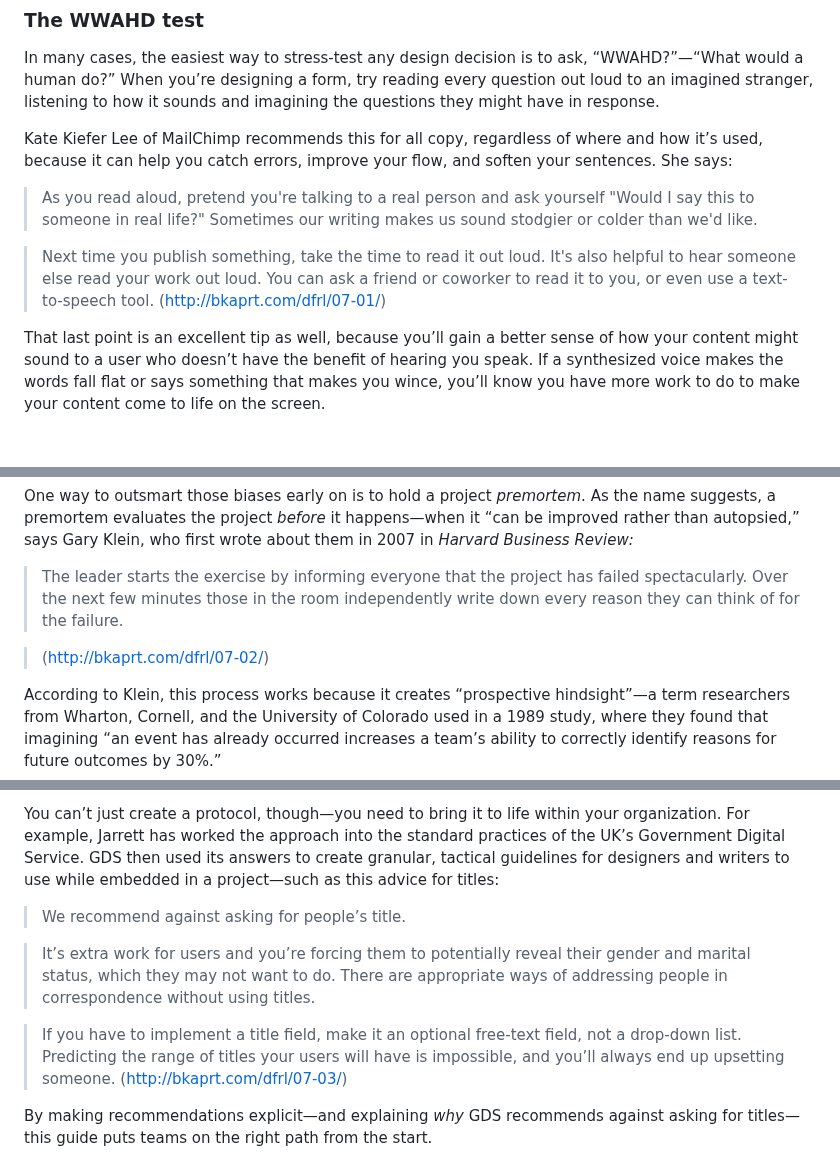
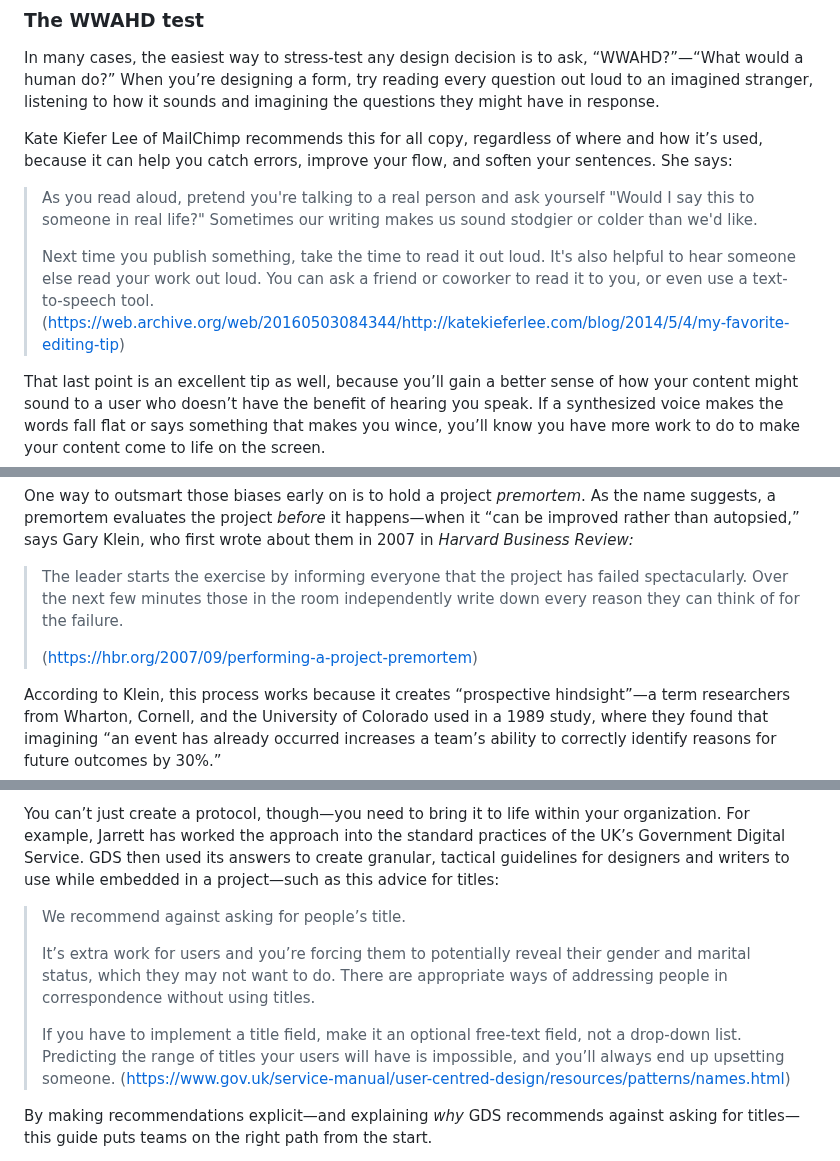
Before and after one commit to Wilto/a-book-departs, a Markdown page: _src/chapter/dfrl_final-11.md, 3 parts joined by grey strips. Rendered like a GitHub page; blank space fills up the shorter version.

Commit message:
Update Book Content “dfrl_final-11”

```diff
--- a/_src/chapter/dfrl_final-11.md
+++ b/_src/chapter/dfrl_final-11.md
@@ -70,8 +70,8 @@ In many cases, the easiest way to stress-test any design decision is to ask, “
 Kate Kiefer Lee of MailChimp recommends this for all copy, regardless of where and how it’s used, because it can help you catch errors, improve your flow, and soften your sentences. She says:
 
 > As you read aloud, pretend you're talking to a real person and ask yourself "Would I say this to someone in real life?" Sometimes our writing makes us sound stodgier or colder than we'd like.
-
-> Next time you publish something, take the time to read it out loud. It's also helpful to hear someone else read your work out loud. You can ask a friend or coworker to read it to you, or even use a text-to-speech tool. ([http://bkaprt.com/dfrl/07-01/](http://bkaprt.com/dfrl/07-01/))
+>
+> Next time you publish something, take the time to read it out loud. It's also helpful to hear someone else read your work out loud. You can ask a friend or coworker to read it to you, or even use a text-to-speech tool. ([https://web.archive.org/web/20160503084344/http://katekieferlee.com/blog/2014/5/4/my-favorite-editing-tip](http://bkaprt.com/dfrl/07-01/))
 
 That last point is an excellent tip as well, because you’ll gain a better sense of how your content might sound to a user who doesn’t have the benefit of hearing you speak. If a synthesized voice makes the words fall flat or says something that makes you wince, you’ll know you have more work to do to make your content come to life on the screen.
 
@@ -82,8 +82,8 @@ In design, we create biases toward our imagined outcomes: increased registration
 One way to outsmart those biases early on is to hold a project *premortem*. As the name suggests, a premortem evaluates the project *before* it happens—when it “can be improved rather than autopsied,” says Gary Klein, who first wrote about them in 2007 in *Harvard Business Review:*
 
 > The leader starts the exercise by informing everyone that the project has failed spectacularly. Over the next few minutes those in the room independently write down every reason they can think of for the failure.
-
-> ([http://bkaprt.com/dfrl/07-02/](http://bkaprt.com/dfrl/07-02/))
+>
+> ([https://hbr.org/2007/09/performing-a-project-premortem](http://bkaprt.com/dfrl/07-02/))
 
 According to Klein, this process works because it creates “prospective hindsight”—a term researchers from Wharton, Cornell, and the University of Colorado used in a 1989 study, where they found that imagining “an event has already occurred increases a team’s ability to correctly identify reasons for future outcomes by 30%.”
 
@@ -101,10 +101,10 @@ Another technique for your toolkit is Caroline Jarrett’s question protocol, wh
 You can’t just create a protocol, though—you need to bring it to life within your organization. For example, Jarrett has worked the approach into the standard practices of the UK’s Government Digital Service. GDS then used its answers to create granular, tactical guidelines for designers and writers to use while embedded in a project—such as this advice for titles:
 
 > We recommend against asking for people’s title.
-
+>
 > It’s extra work for users and you’re forcing them to potentially reveal their gender and marital status, which they may not want to do. There are appropriate ways of addressing people in correspondence without using titles.
-
-> If you have to implement a title field, make it an optional free-text field, not a drop-down list. Predicting the range of titles your users will have is impossible, and you’ll always end up upsetting someone. ([http://bkaprt.com/dfrl/07-03/](http://bkaprt.com/dfrl/07-03/))
+>
+> If you have to implement a title field, make it an optional free-text field, not a drop-down list. Predicting the range of titles your users will have is impossible, and you’ll always end up upsetting someone. ([https://www.gov.uk/service-manual/user-centred-design/resources/patterns/names.html](http://bkaprt.com/dfrl/07-03/))
 
 By making recommendations explicit—and explaining *why* GDS recommends against asking for titles—this guide puts teams on the right path from the start.
 
```
Also changed, not shown: other parts of _src/chapter/dfrl_final-11.md (+1 -1 lines).
